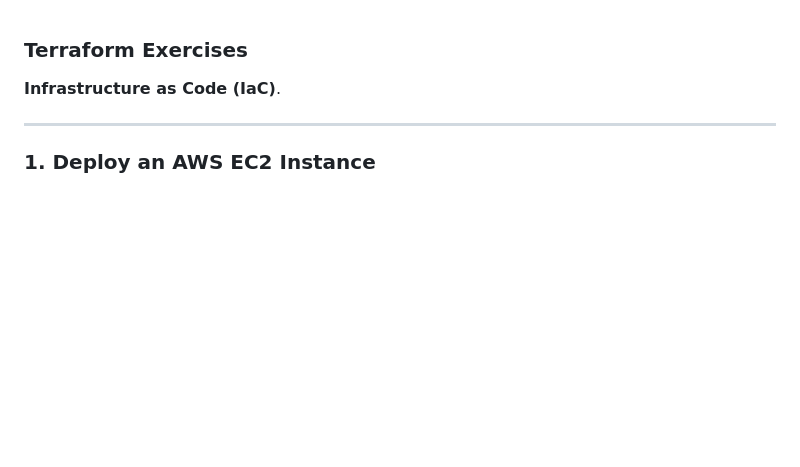
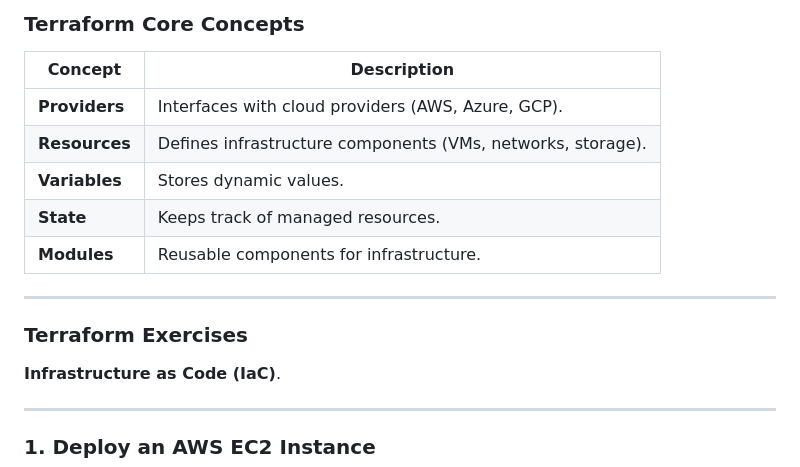
Before and after one commit to Ramaraja/devops-handout, a Markdown page: exercise/005-terraform.md, the part around the change. Rendered like a GitHub page; blank space fills up the shorter version.

```diff
--- a/exercise/005-terraform.md
+++ b/exercise/005-terraform.md
@@ -1,5 +1,14 @@
+### **Terraform Core Concepts**
+| Concept | Description |
+|---------|-------------|
+| **Providers** | Interfaces with cloud providers (AWS, Azure, GCP). |
+| **Resources** | Defines infrastructure components (VMs, networks, storage). |
+| **Variables** | Stores dynamic values. |
+| **State** | Keeps track of managed resources. |
+| **Modules** | Reusable components for infrastructure. |
+
+---
 ### **Terraform Exercises**
-
 **Infrastructure as Code (IaC)**.
 
 ---
```
